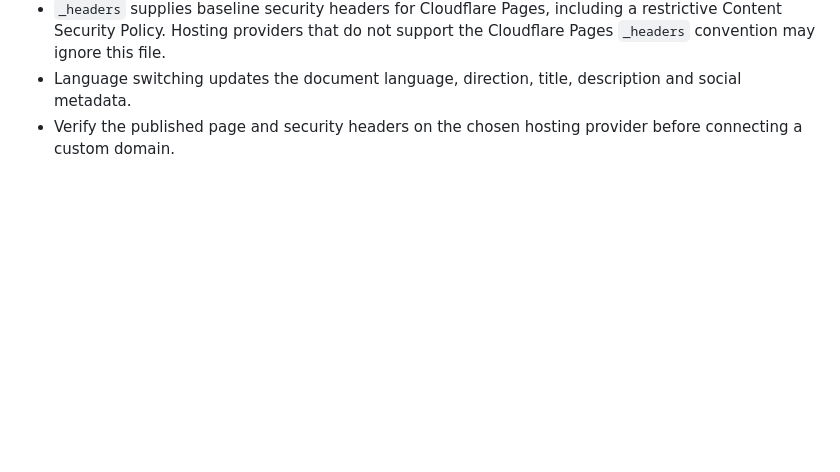
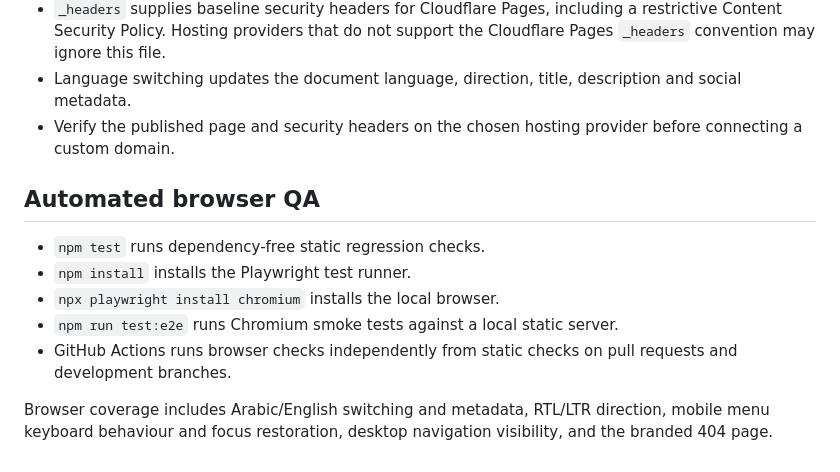
Before and after one commit to eslamshahin1087-lab/iNex-Website, a Markdown page: README.md, the part around the change. GitHub-like rendering; blank space fills up the shorter version.

Commit message:
Document automated browser QA workflow

```diff
--- a/README.md
+++ b/README.md
@@ -64,3 +64,13 @@ The FRA number (38062) is cited in the source repository README and app landing
 - `_headers` supplies baseline security headers for Cloudflare Pages, including a restrictive Content Security Policy. Hosting providers that do not support the Cloudflare Pages `_headers` convention may ignore this file.
 - Language switching updates the document language, direction, title, description and social metadata.
 - Verify the published page and security headers on the chosen hosting provider before connecting a custom domain.
+
+## Automated browser QA
+
+- `npm test` runs dependency-free static regression checks.
+- `npm install` installs the Playwright test runner.
+- `npx playwright install chromium` installs the local browser.
+- `npm run test:e2e` runs Chromium smoke tests against a local static server.
+- GitHub Actions runs browser checks independently from static checks on pull requests and development branches.
+
+Browser coverage includes Arabic/English switching and metadata, RTL/LTR direction, mobile menu keyboard behaviour and focus restoration, desktop navigation visibility, and the branded 404 page.
```
